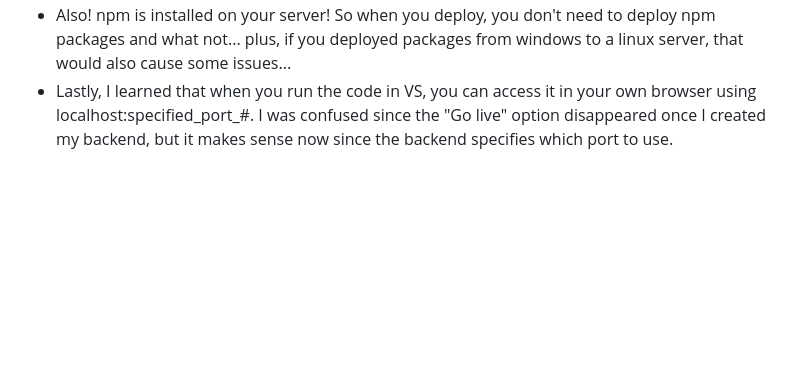
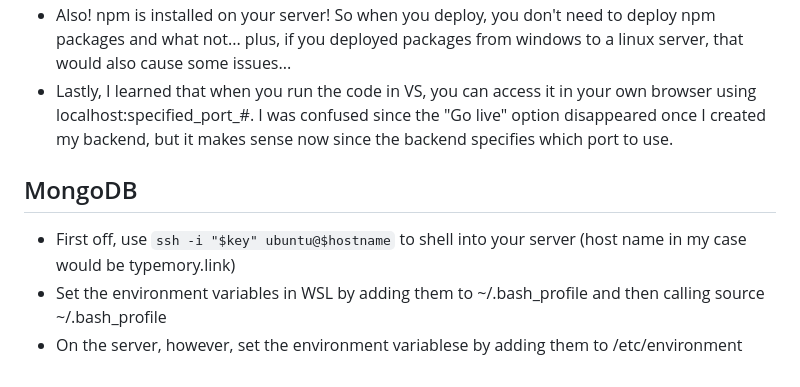
Before and after one commit to jakefull/startup, a Markdown page: README.md, the part around the change. GitHub-like rendering; blank space fills up the shorter version.

Commit message:
Added notes from simon db assignment

```diff
--- a/README.md
+++ b/README.md
@@ -347,3 +347,8 @@ server.listen(8080, () => {
 - I also learned that when you clone things from git, it clones them according to whatever operating system you are on (when possible). This is why when I copied over files I had cloned onto my windows over to my linux subsystem, the deployment script would not work.
 - Also! npm is installed on your server! So when you deploy, you don't need to deploy npm packages and what not... plus, if you deployed packages from windows to a linux server, that would also cause some issues...
 - Lastly, I learned that when you run the code in VS, you can access it in your own browser using localhost:specified_port_#. I was confused since the "Go live" option disappeared once I created my backend, but it makes sense now since the backend specifies which port to use.
+
+## MongoDB
+- First off, use `ssh -i "$key" ubuntu@$hostname` to shell into your server (host name in my case would be typemory.link)
+- Set the environment variables in WSL by adding them to ~/.bash_profile and then calling source ~/.bash_profile
+- On the server, however, set the environment variablese by adding them to /etc/environment
```
